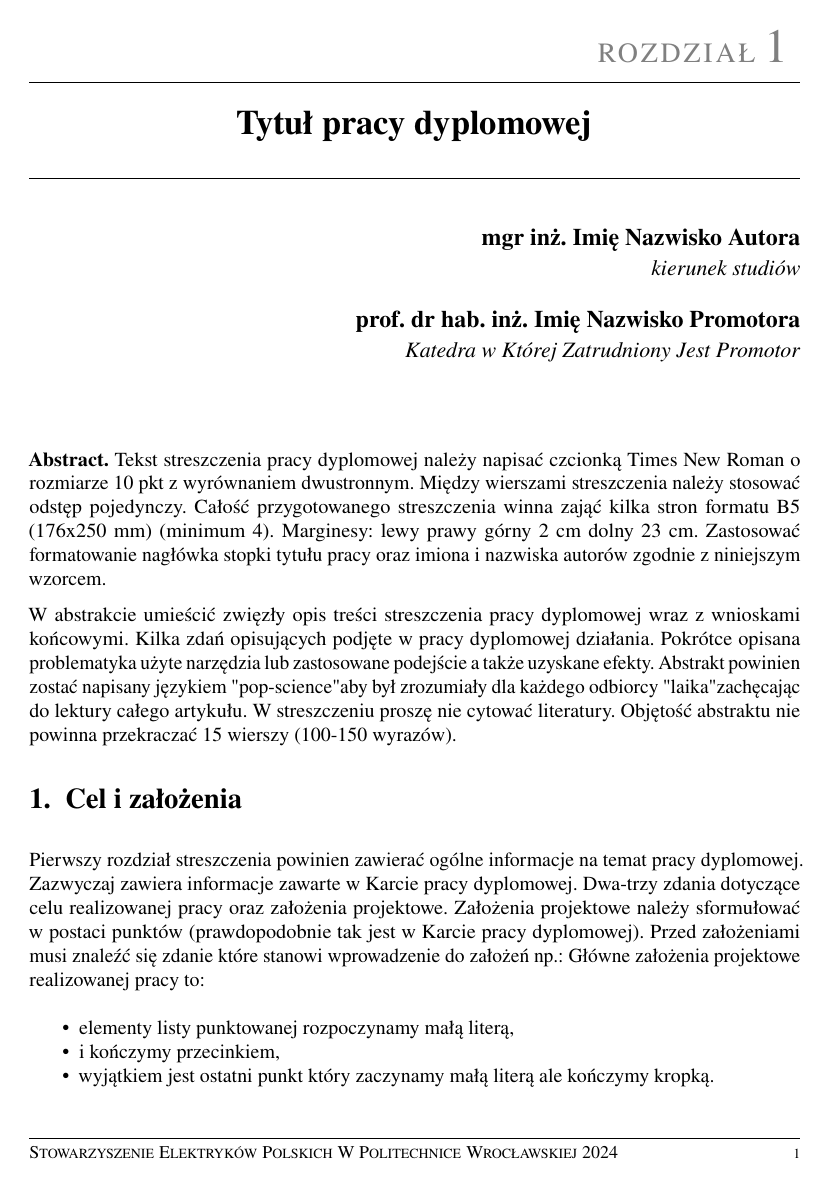
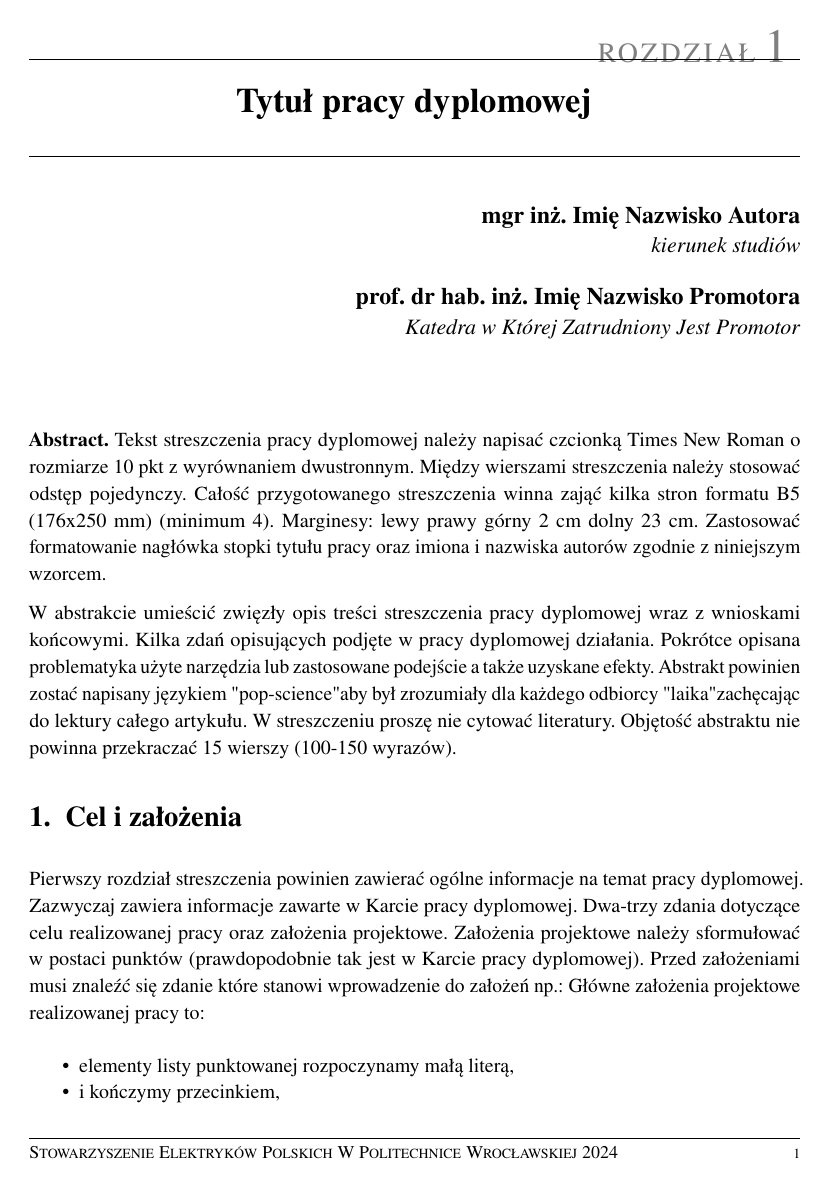
Before and after one commit to TheRealBeef/SEP_LaTeX_Template, a LaTeX document (main.tex): page 1 of 7. Compiled offline with pdfLaTeX.

Commit message:
fix some formatting errors, add PL/ENG options

```diff
--- a/main.tex
+++ b/main.tex
@@ -1,4 +1,6 @@
-\documentclass{sep}
+\documentclass[eng]{sep} % For English
+%\documentclass[pl]{sep} % For Polish
+
 \usepackage{lipsum} % For placeholder text
 \usepackage{graphicx}
 \usepackage{subcaption}
@@ -27,8 +29,8 @@
 \usepackage{hyperref}
 \usepackage{caption}
 \usepackage{xurl}
-
-
+\usepackage{afterpage}
+\usepackage{setspace}
 
 
 \addbibresource{references.bib}
@@ -43,6 +45,7 @@
 \begin{document}
 
 \maketitle
+\begin{spacing}{1.125}
 
 \input{sections/abstract}
 \input{sections/templatesection}
```
Also changed, not shown: main.tex (1 more changed lines).
